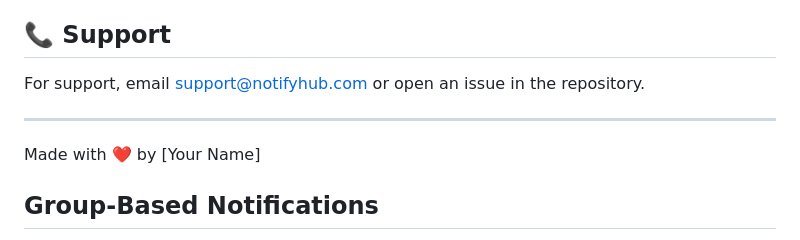
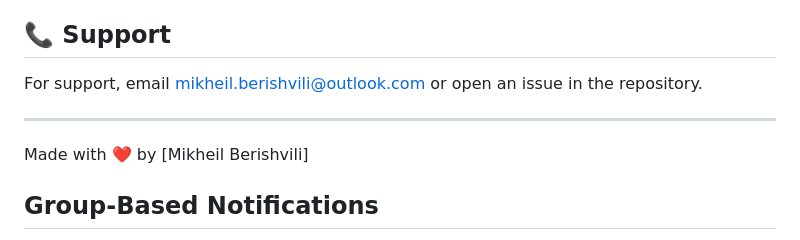
Before and after one commit to mberrishdev/NotifyHub, a Markdown page: README.md, the part around the change. Drawn GitHub-style.

Commit message:
Update user name and email

```diff
--- a/README.md
+++ b/README.md
@@ -174,11 +174,11 @@ This project is licensed under the MIT License - see the [LICENSE](LICENSE) file
 
 ## 📞 Support
 
-For support, email support@notifyhub.com or open an issue in the repository.
+For support, email mikheil.berishvili@outlook.com or open an issue in the repository.
 
 ---
 
-Made with ❤️ by [Your Name]
+Made with ❤️ by [Mikheil Berishvili]
 
 ## Group-Based Notifications
 
```
